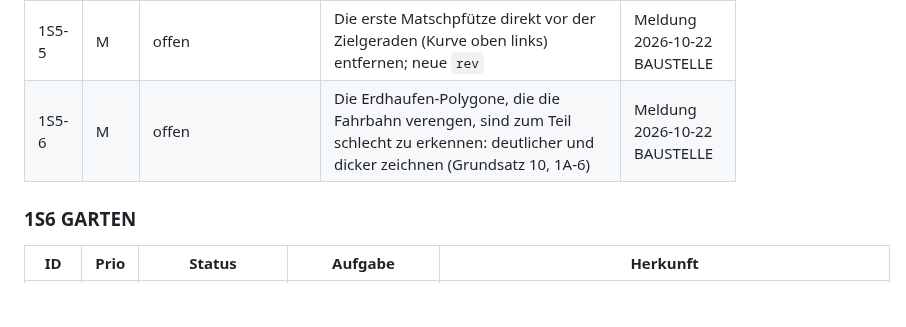
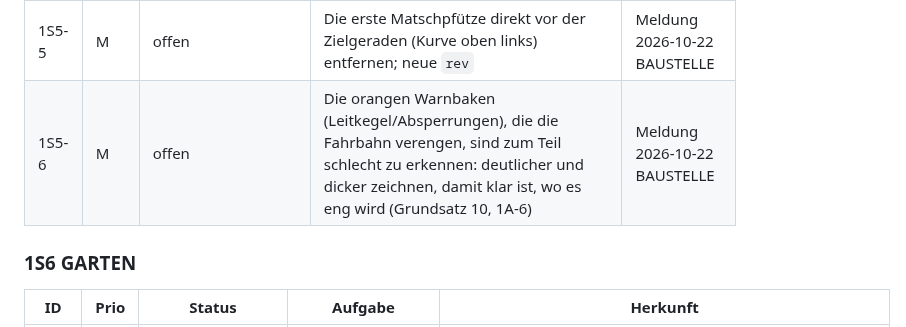
Before and after one commit to Mustert/mudracer, a Markdown page: ROADMAP.md, the part around the change. Rendered like a GitHub page; blank space fills up the shorter version.

Commit message:
ROADMAP: 1S5-6 meint die orangen Warnbaken
Co-Authored-By: Claude Opus 5.5 <noreply@anthropic.com>

```diff
--- a/ROADMAP.md
+++ b/ROADMAP.md
@@ -120,7 +120,7 @@ Reifegrad aus `Obsidian/Mudracer/Strecken.md` und `ANALYSE.md`. „Abnahme“ is
 | 1S5-3 | M | erledigt (Rev 3: Zement nur auf der Innenseite der linken Kurve, die äußeren 28 px sind sauber und die Linie dort länger, Bremse bleibt 1/3,8) | Zement bremst auf 1/3,8: bewusst hart, aber es braucht eine sichtbare saubere Umfahrung, damit es eine Entscheidung ist (1A-1) | M8 |
 | 1S5-4 | M | offen | Der Kipplaster links vom Kran färbt Autos betongrau (vielleicht nur solche, die schon etwas Zement hatten und durch den Laster jetzt sehr grau werden). Prüfen, welche Schmutzart Staubwolke und Erdhaufen des Kippers auftragen; erledigt, wenn der Kipper nur Erde/Matsch aufträgt und kein Auto durch ihn grau wird | Meldung 2026-10-22 BAUSTELLE |
 | 1S5-5 | M | offen | Die erste Matschpfütze direkt vor der Zielgeraden (Kurve oben links) entfernen; neue `rev` | Meldung 2026-10-22 BAUSTELLE |
-| 1S5-6 | M | offen | Die Erdhaufen-Polygone, die die Fahrbahn verengen, sind zum Teil schlecht zu erkennen: deutlicher und dicker zeichnen (Grundsatz 10, 1A-6) | Meldung 2026-10-22 BAUSTELLE |
+| 1S5-6 | M | offen | Die orangen Warnbaken (Leitkegel/Absperrungen), die die Fahrbahn verengen, sind zum Teil schlecht zu erkennen: deutlicher und dicker zeichnen, damit klar ist, wo es eng wird (Grundsatz 10, 1A-6) | Meldung 2026-10-22 BAUSTELLE |
 
 ### 1S6 GARTEN
 | ID | Prio | Status | Aufgabe | Herkunft |
```
